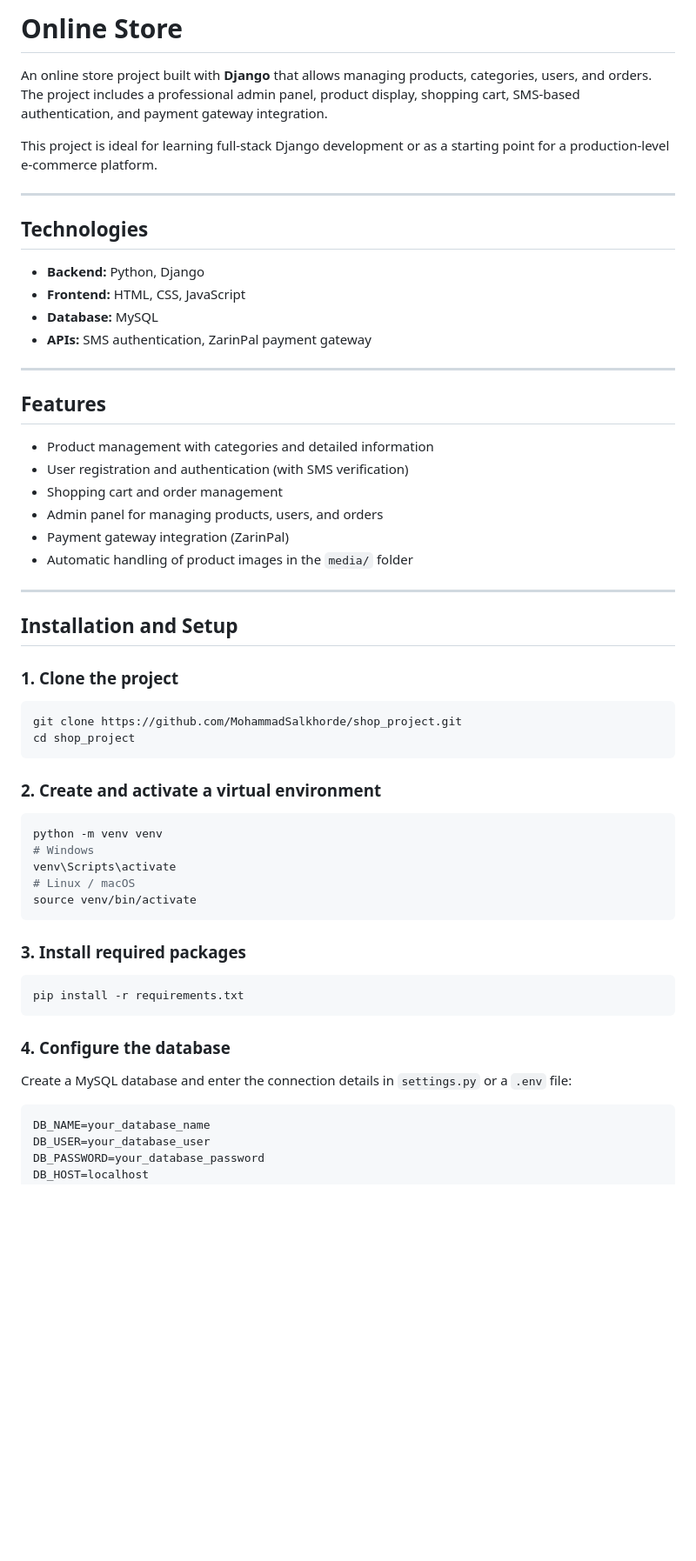
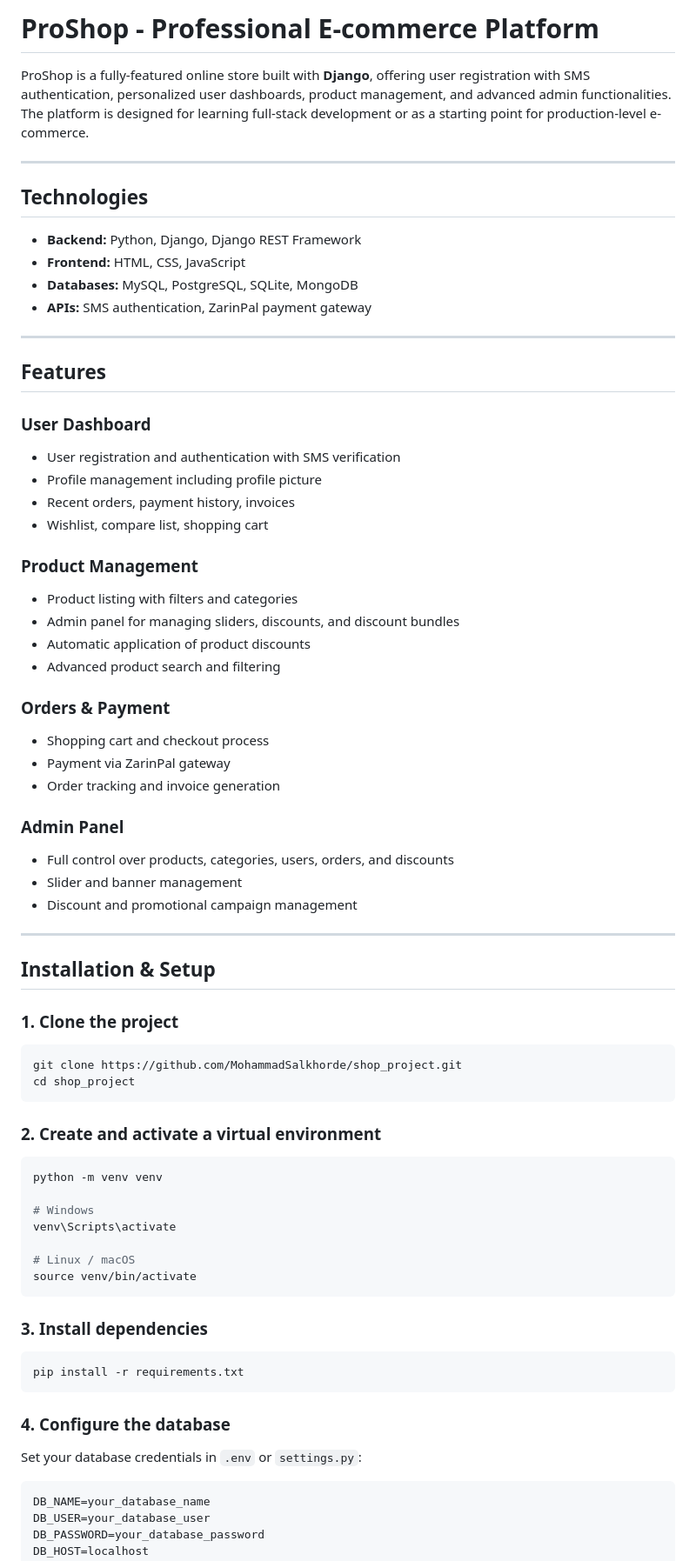
Before and after one commit to MohammadSalkhorde/ecommerce-platform, a Markdown page: README.md, the part around one of its changes. Shown at 87% size. Drawn GitHub-style; blank space fills up the shorter version.

````diff
--- a/README.md
+++ b/README.md
@@ -1,32 +1,49 @@
-# Online Store
+# ProShop - Professional E-commerce Platform
 
-An online store project built with **Django** that allows managing products, categories, users, and orders. The project includes a professional admin panel, product display, shopping cart, SMS-based authentication, and payment gateway integration.
-
-This project is ideal for learning full-stack Django development or as a starting point for a production-level e-commerce platform.
+ProShop is a fully-featured online store built with **Django**, offering user registration with SMS authentication, personalized user dashboards, product management, and advanced admin functionalities. The platform is designed for learning full-stack development or as a starting point for production-level e-commerce.
 
 ---
 
 ## Technologies
 
-- **Backend:** Python, Django
-- **Frontend:** HTML, CSS, JavaScript
-- **Database:** MySQL
-- **APIs:** SMS authentication, ZarinPal payment gateway
+* **Backend:** Python, Django, Django REST Framework
+* **Frontend:** HTML, CSS, JavaScript
+* **Databases:** MySQL, PostgreSQL, SQLite, MongoDB
+* **APIs:** SMS authentication, ZarinPal payment gateway
 
 ---
 
 ## Features
 
-- Product management with categories and detailed information
-- User registration and authentication (with SMS verification)
-- Shopping cart and order management
-- Admin panel for managing products, users, and orders
-- Payment gateway integration (ZarinPal)
-- Automatic handling of product images in the `media/` folder
+### User Dashboard
+
+* User registration and authentication with SMS verification
+* Profile management including profile picture
+* Recent orders, payment history, invoices
+* Wishlist, compare list, shopping cart
+
+### Product Management
+
+* Product listing with filters and categories
+* Admin panel for managing sliders, discounts, and discount bundles
+* Automatic application of product discounts
+* Advanced product search and filtering
+
+### Orders & Payment
+
+* Shopping cart and checkout process
+* Payment via ZarinPal gateway
+* Order tracking and invoice generation
+
+### Admin Panel
+
+* Full control over products, categories, users, orders, and discounts
+* Slider and banner management
+* Discount and promotional campaign management
 
 ---
 
-## Installation and Setup
+## Installation & Setup
 
 ### 1. Clone the project
 
@@ -39,13 +56,15 @@ cd shop_project
 
 ```bash
 python -m venv venv
+
 # Windows
 venv\Scripts\activate
+
 # Linux / macOS
 source venv/bin/activate
 ```
 
-### 3. Install required packages
+### 3. Install dependencies
 
 ```bash
 pip install -r requirements.txt
@@ -53,7 +72,7 @@ pip install -r requirements.txt
 
 ### 4. Configure the database
 
-Create a MySQL database and enter the connection details in `settings.py` or a `.env` file:
+Set your database credentials in `.env` or `settings.py`:
 
 ```
 DB_NAME=your_database_name
````
Also changed, not shown: other parts of README.md (+19 -29 lines).
